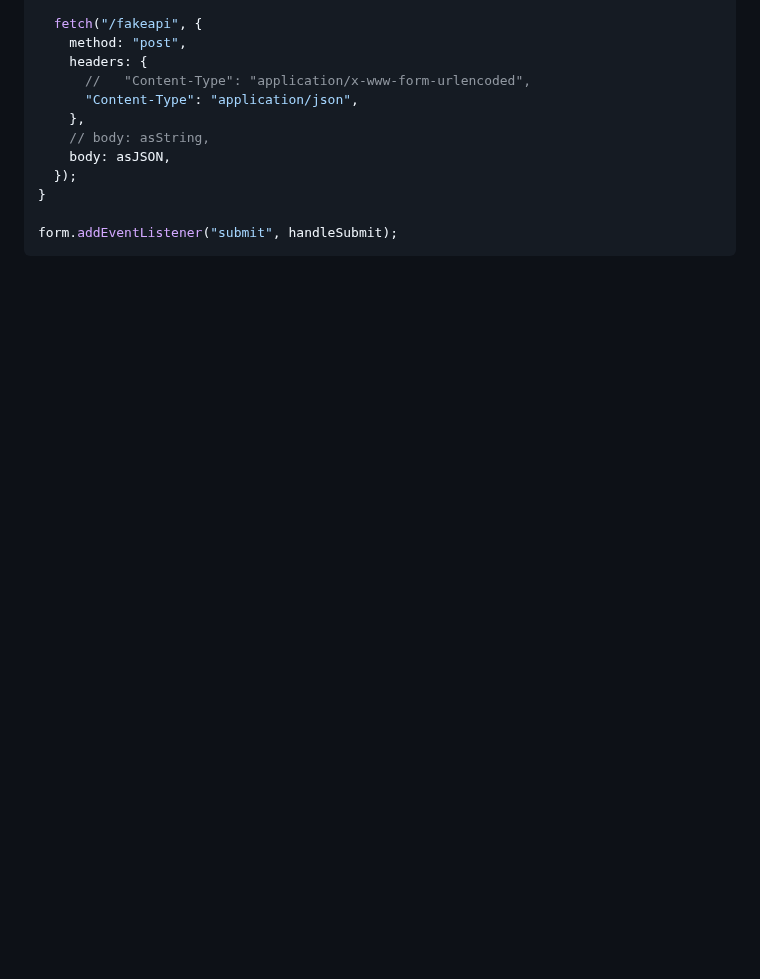
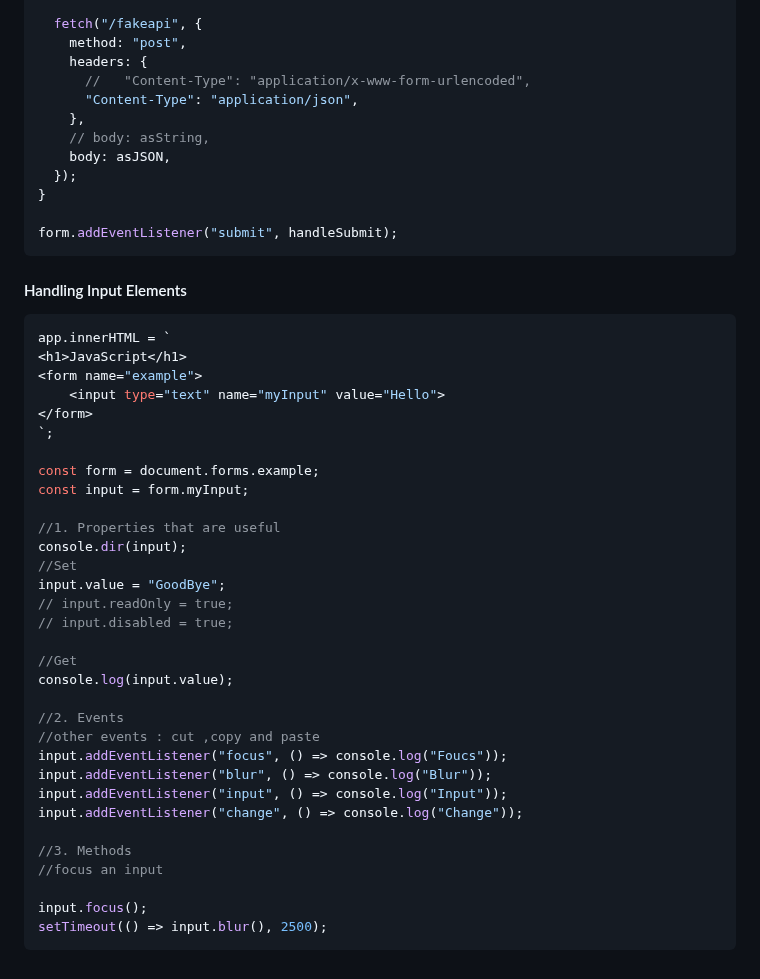
Before and after one commit to Akash52/awesome-javascript-concepts, a Markdown page: javascript-dom-project/README.md, the part around the change. Drawn GitHub-style; blank space fills up the shorter version.

Commit message:
Handling Input Elements

````diff
--- a/javascript-dom-project/README.md
+++ b/javascript-dom-project/README.md
@@ -898,3 +898,40 @@ function handleSubmit(event) {
 
 form.addEventListener("submit", handleSubmit);
 ```
+
+#### Handling Input Elements
+
+```js
+app.innerHTML = `
+<h1>JavaScript</h1>
+<form name="example">
+    <input type="text" name="myInput" value="Hello">
+</form>
+`;
+
+const form = document.forms.example;
+const input = form.myInput;
+
+//1. Properties that are useful
+console.dir(input);
+//Set
+input.value = "GoodBye";
+// input.readOnly = true;
+// input.disabled = true;
+
+//Get
+console.log(input.value);
+
+//2. Events
+//other events : cut ,copy and paste
+input.addEventListener("focus", () => console.log("Foucs"));
+input.addEventListener("blur", () => console.log("Blur"));
+input.addEventListener("input", () => console.log("Input"));
+input.addEventListener("change", () => console.log("Change"));
+
+//3. Methods
+//focus an input
+
+input.focus();
+setTimeout(() => input.blur(), 2500);
+```
````
